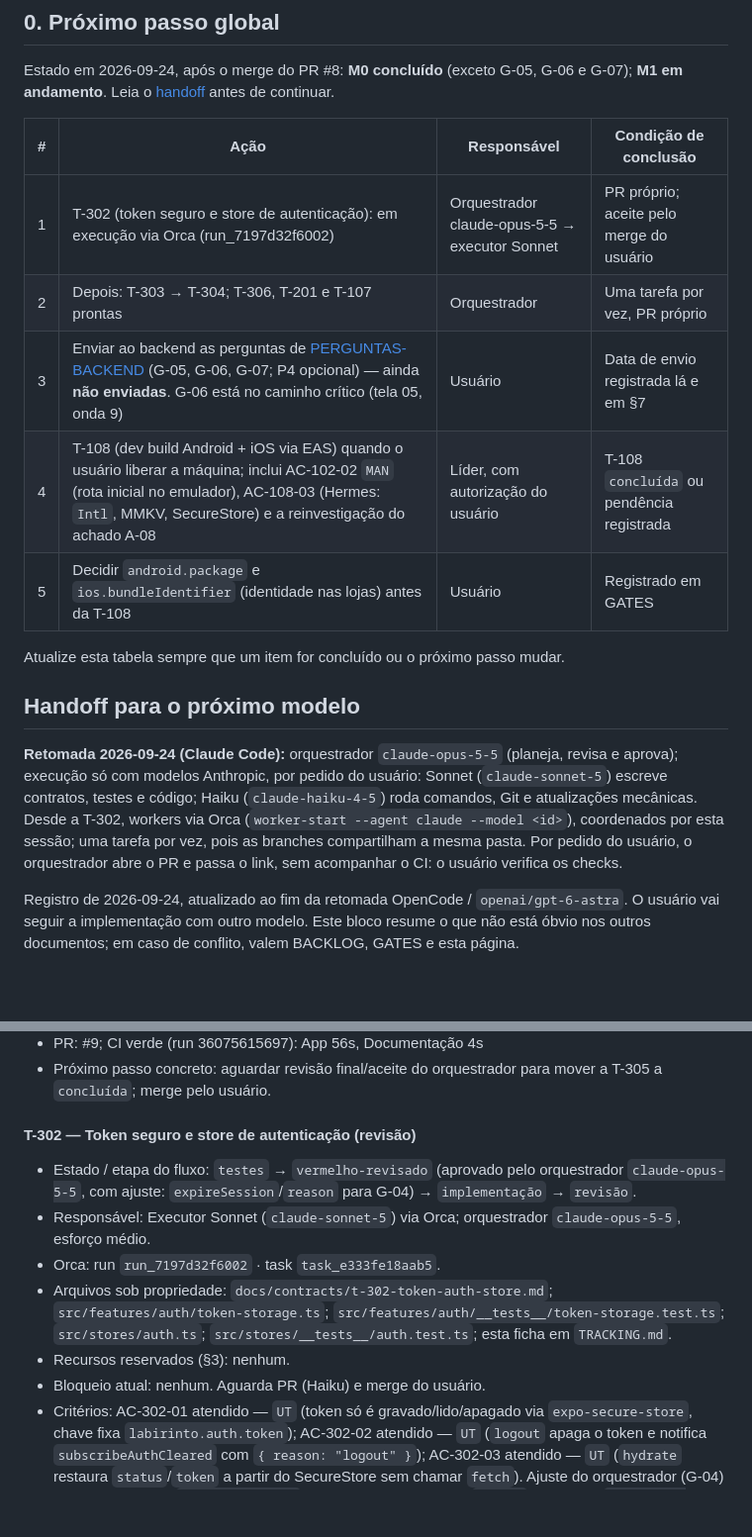
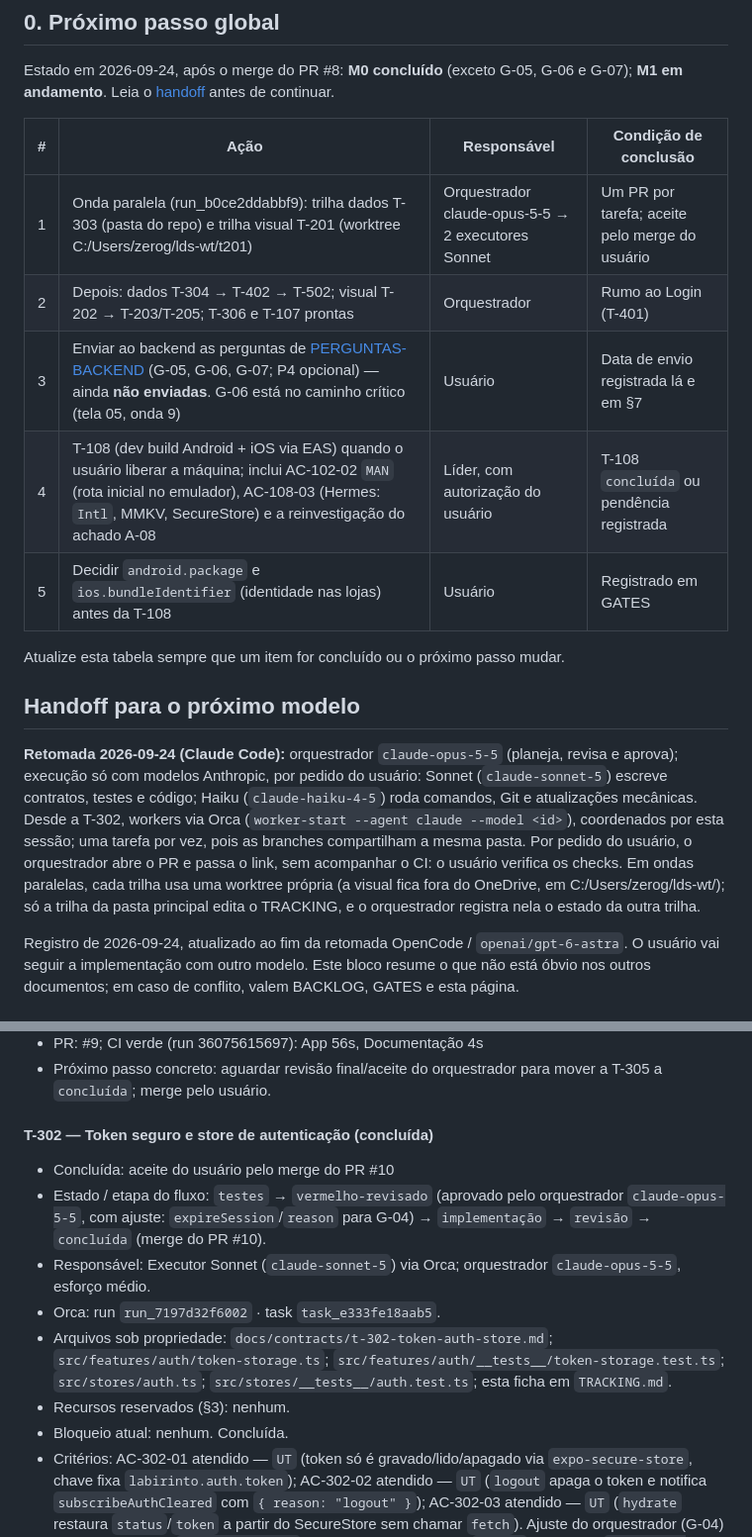
Before and after one commit to Natan-Lucena/LabirintoDoSaberReactNative, a Markdown page: docs/entrega-1/TRACKING.md, 2 parts joined by grey strips. Shown at 99% size. GitHub-like rendering; blank space fills up the shorter version.

Commit message:
docs: close T-302 and start parallel wave (T-303, T-201) Co-Authored-By: Claude Haiku 4.5 <noreply@anthropic.com>

```diff
--- a/docs/entrega-1/TRACKING.md
+++ b/docs/entrega-1/TRACKING.md
@@ -11,19 +11,19 @@
 Estado em 2026-09-24, após o merge do PR #8: **M0 concluído** (exceto G-05, G-06 e G-07); **M1 em andamento**. Leia o
 [handoff](#handoff-para-o-próximo-modelo) antes de continuar.
 
-| #   | Ação                                                                                                                                                                                                           | Responsável                                    | Condição de conclusão                     |
-| --- | -------------------------------------------------------------------------------------------------------------------------------------------------------------------------------------------------------------- | ---------------------------------------------- | ----------------------------------------- |
-| 1   | T-302 (token seguro e store de autenticação): em execução via Orca (run_7197d32f6002)                                                                                                                          | Orquestrador claude-opus-5-5 → executor Sonnet | PR próprio; aceite pelo merge do usuário  |
-| 2   | Depois: T-303 → T-304; T-306, T-201 e T-107 prontas                                                                                                                                                            | Orquestrador                                   | Uma tarefa por vez, PR próprio            |
-| 3   | Enviar ao backend as perguntas de [PERGUNTAS-BACKEND](PERGUNTAS-BACKEND.md) (G-05, G-06, G-07; P4 opcional) — ainda **não enviadas**. G-06 está no caminho crítico (tela 05, onda 9)                           | Usuário                                        | Data de envio registrada lá e em §7       |
-| 4   | T-108 (dev build Android + iOS via EAS) quando o usuário liberar a máquina; inclui AC-102-02 `MAN` (rota inicial no emulador), AC-108-03 (Hermes: `Intl`, MMKV, SecureStore) e a reinvestigação do achado A-08 | Líder, com autorização do usuário              | T-108 `concluída` ou pendência registrada |
-| 5   | Decidir `android.package` e `ios.bundleIdentifier` (identidade nas lojas) antes da T-108                                                                                                                       | Usuário                                        | Registrado em GATES                       |
+| #   | Ação                                                                                                                                                                                                           | Responsável                                        | Condição de conclusão                          |
+| --- | -------------------------------------------------------------------------------------------------------------------------------------------------------------------------------------------------------------- | -------------------------------------------------- | ---------------------------------------------- |
+| 1   | Onda paralela (run_b0ce2ddabbf9): trilha dados T-303 (pasta do repo) e trilha visual T-201 (worktree C:/Users/zerog/lds-wt/t201)                                                                               | Orquestrador claude-opus-5-5 → 2 executores Sonnet | Um PR por tarefa; aceite pelo merge do usuário |
+| 2   | Depois: dados T-304 → T-402 → T-502; visual T-202 → T-203/T-205; T-306 e T-107 prontas                                                                                                                         | Orquestrador                                       | Rumo ao Login (T-401)                          |
+| 3   | Enviar ao backend as perguntas de [PERGUNTAS-BACKEND](PERGUNTAS-BACKEND.md) (G-05, G-06, G-07; P4 opcional) — ainda **não enviadas**. G-06 está no caminho crítico (tela 05, onda 9)                           | Usuário                                            | Data de envio registrada lá e em §7            |
+| 4   | T-108 (dev build Android + iOS via EAS) quando o usuário liberar a máquina; inclui AC-102-02 `MAN` (rota inicial no emulador), AC-108-03 (Hermes: `Intl`, MMKV, SecureStore) e a reinvestigação do achado A-08 | Líder, com autorização do usuário                  | T-108 `concluída` ou pendência registrada      |
+| 5   | Decidir `android.package` e `ios.bundleIdentifier` (identidade nas lojas) antes da T-108                                                                                                                       | Usuário                                            | Registrado em GATES                            |
 
 Atualize esta tabela sempre que um item for concluído ou o próximo passo mudar.
 
 ## Handoff para o próximo modelo
 
-**Retomada 2026-09-24 (Claude Code):** orquestrador `claude-opus-5-5` (planeja, revisa e aprova); execução só com modelos Anthropic, por pedido do usuário: Sonnet (`claude-sonnet-5`) escreve contratos, testes e código; Haiku (`claude-haiku-4-5`) roda comandos, Git e atualizações mecânicas. Desde a T-302, workers via Orca (`worker-start --agent claude --model <id>`), coordenados por esta sessão; uma tarefa por vez, pois as branches compartilham a mesma pasta. Por pedido do usuário, o orquestrador abre o PR e passa o link, sem acompanhar o CI: o usuário verifica os checks.
+**Retomada 2026-09-24 (Claude Code):** orquestrador `claude-opus-5-5` (planeja, revisa e aprova); execução só com modelos Anthropic, por pedido do usuário: Sonnet (`claude-sonnet-5`) escreve contratos, testes e código; Haiku (`claude-haiku-4-5`) roda comandos, Git e atualizações mecânicas. Desde a T-302, workers via Orca (`worker-start --agent claude --model <id>`), coordenados por esta sessão; uma tarefa por vez, pois as branches compartilham a mesma pasta. Por pedido do usuário, o orquestrador abre o PR e passa o link, sem acompanhar o CI: o usuário verifica os checks. Em ondas paralelas, cada trilha usa uma worktree própria (a visual fica fora do OneDrive, em C:/Users/zerog/lds-wt/); só a trilha da pasta principal edita o TRACKING, e o orquestrador registra nela o estado da outra trilha.
 
 Registro de 2026-09-24, atualizado ao fim da retomada OpenCode / `openai/gpt-6-astra`. O usuário vai
 seguir a implementação com outro modelo. Este bloco resume o que não está óbvio nos
@@ -291,14 +291,15 @@ mantida até a conclusão.
 - PR: #9; CI verde (run 36075615697): App 56s, Documentação 4s
 - Próximo passo concreto: aguardar revisão final/aceite do orquestrador para mover a T-305 a `concluída`; merge pelo usuário.
 
-#### T-302 — Token seguro e store de autenticação (revisão)
+#### T-302 — Token seguro e store de autenticação (concluída)
 
-- Estado / etapa do fluxo: `testes` → `vermelho-revisado` (aprovado pelo orquestrador `claude-opus-5-5`, com ajuste: `expireSession`/`reason` para G-04) → `implementação` → `revisão`.
+- Concluída: aceite do usuário pelo merge do PR #10
+- Estado / etapa do fluxo: `testes` → `vermelho-revisado` (aprovado pelo orquestrador `claude-opus-5-5`, com ajuste: `expireSession`/`reason` para G-04) → `implementação` → `revisão` → `concluída` (merge do PR #10).
 - Responsável: Executor Sonnet (`claude-sonnet-5`) via Orca; orquestrador `claude-opus-5-5`, esforço médio.
 - Orca: run `run_7197d32f6002` · task `task_e333fe18aab5`.
 - Arquivos sob propriedade: `docs/contracts/t-302-token-auth-store.md`; `src/features/auth/token-storage.ts`; `src/features/auth/__tests__/token-storage.test.ts`; `src/stores/auth.ts`; `src/stores/__tests__/auth.test.ts`; esta ficha em `TRACKING.md`.
 - Recursos reservados (§3): nenhum.
-- Bloqueio atual: nenhum. Aguarda PR (Haiku) e merge do usuário.
+- Bloqueio atual: nenhum. Concluída.
 - Critérios: AC-302-01 atendido — `UT` (token só é gravado/lido/apagado via `expo-secure-store`, chave fixa `labirinto.auth.token`); AC-302-02 atendido — `UT` (`logout` apaga o token e notifica `subscribeAuthCleared` com `{ reason: "logout" }`); AC-302-03 atendido — `UT` (`hydrate` restaura `status`/`token` a partir do SecureStore sem chamar `fetch`). Ajuste do orquestrador (G-04) também atendido: `expireSession()` reaproveita a limpeza de `logout` mas emite `{ reason: "sessionExpired" }`, para T-402 distinguir 401 de logout explícito; não liga a `src/api/client.ts` nesta tarefa.
 - Evidências (fase 1 — vermelho): `pnpm exec vitest run src/features/auth/__tests__/token-storage.test.ts src/stores/__tests__/auth.test.ts` → 1 (16/16, depois 19/19 após os testes de `expireSession`/`reason` pedidos pelo orquestrador, todos por `Error: not implemented`, sem falha de ambiente/import/sintaxe); `pnpm run typecheck` → 0.
 - Evidências (fase 2 — implementação): `pnpm exec vitest run src/features/auth/__tests__/token-storage.test.ts src/stores/__tests__/auth.test.ts` → 0 (19/19 verdes, testes não alterados); `pnpm run test` → 0 (suíte completa, 60/60, 7 arquivos, sem regressão); `pnpm run typecheck` → 0; `pnpm run lint` → 0; `pnpm exec prettier --check` nos arquivos tocados (código) → 0 após `--write` formatar os testes/contrato novos; `docs/entrega-1/TRACKING.md` mantém um aviso de formatação pré-existente (confirmado com `git stash`, não introduzido por esta tarefa); `python scripts/check-docs.py` → 0 problemas em links/âncoras; `git diff --check` → 0. Ambiente: Windows 11, Git Bash, sem runtime nativo nem backend real.
```
Also changed, not shown: other parts of docs/entrega-1/TRACKING.md (+6 -5 lines).
